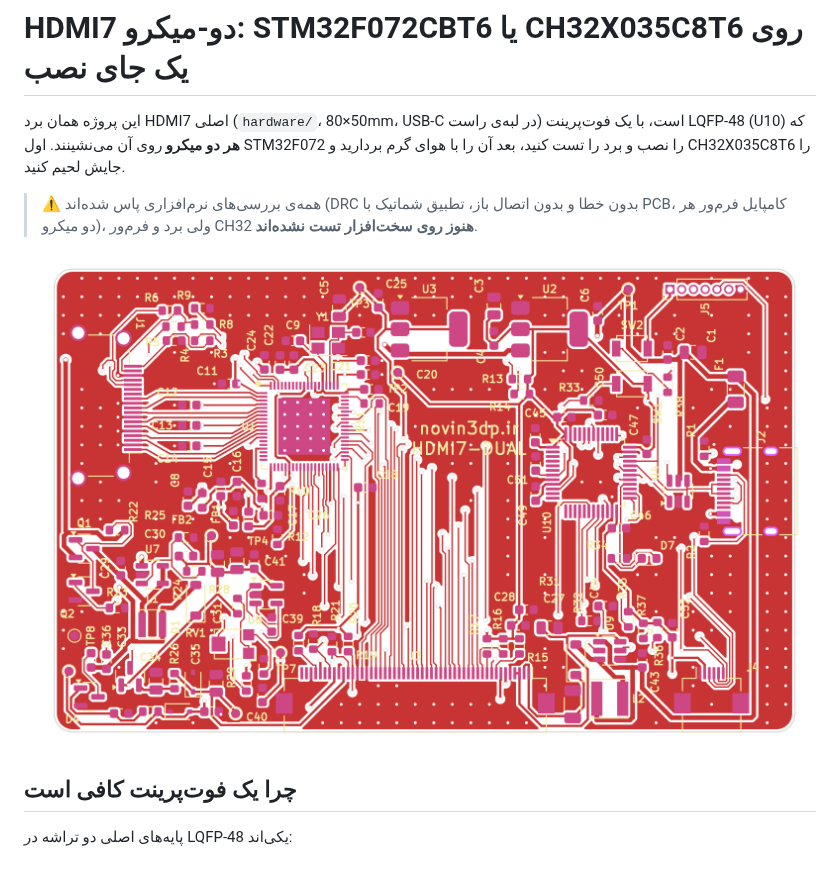
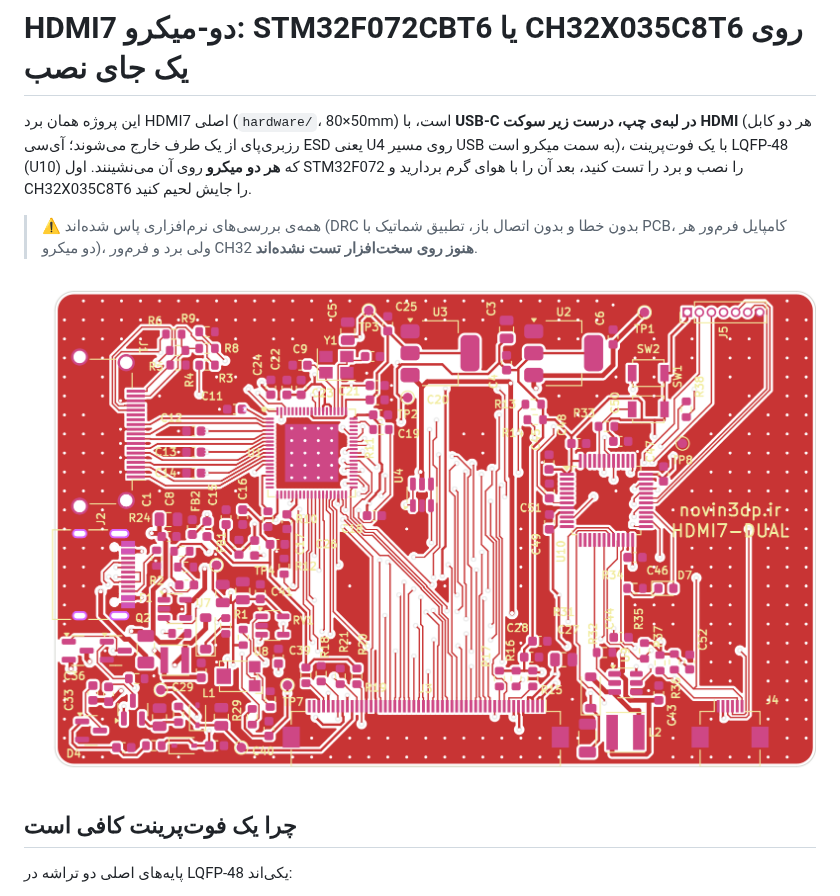
Before and after one commit to Novin3dp/7inch-hdmi-screen, a Markdown page: hardware_dual/README.md, the part around the change. Rendered like a GitHub page; pictures changed too: docs/img/dual_pcb_top.png.

```diff
--- a/hardware_dual/README.md
+++ b/hardware_dual/README.md
@@ -1,6 +1,6 @@
 # HDMI7 دو-میکرو: STM32F072CBT6 یا CH32X035C8T6 روی یک جای نصب
 
-این پروژه همان برد HDMI7 اصلی (`hardware/`، 80×50mm، USB-C در لبه‌ی راست) است، با یک فوت‌پرینت LQFP-48 (U10) که **هر دو میکرو** روی آن می‌نشینند. اول STM32F072 را نصب و برد را تست کنید، بعد آن را با هوای گرم بردارید و CH32X035C8T6 را جایش لحیم کنید.
+این پروژه همان برد HDMI7 اصلی (`hardware/`، 80×50mm) است، با **USB-C در لبه‌ی چپ، درست زیر سوکت HDMI** (هر دو کابل رزبری‌پای از یک طرف خارج می‌شوند؛ آی‌سی ESD یعنی U4 روی مسیر USB به سمت میکرو است)، با یک فوت‌پرینت LQFP-48 (U10) که **هر دو میکرو** روی آن می‌نشینند. اول STM32F072 را نصب و برد را تست کنید، بعد آن را با هوای گرم بردارید و CH32X035C8T6 را جایش لحیم کنید.
 
 > ⚠️ همه‌ی بررسی‌های نرم‌افزاری پاس شده‌اند (DRC بدون خطا و بدون اتصال باز، تطبیق شماتیک با PCB، کامپایل فرم‌ور هر دو میکرو)، ولی برد و فرم‌ور CH32 **هنوز روی سخت‌افزار تست نشده‌اند**.
 
```
Also changed, not shown: docs/img/dual_pcb_assembly.png, docs/img/dual_pcb_bottom.png, 7 other files.
